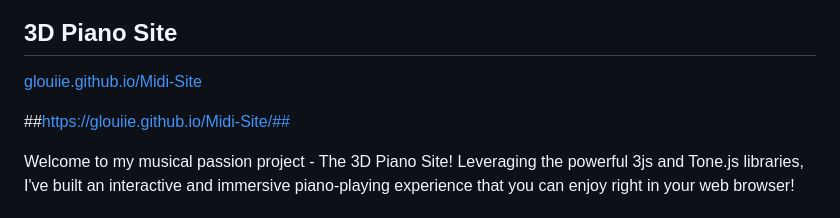
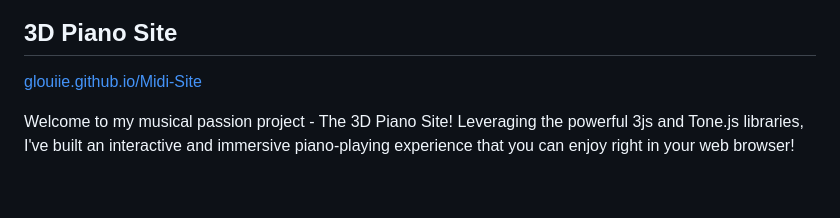
Before and after one commit to glouiie/Midi-Site, a Markdown page: README.md, the part around the change. GitHub-like rendering; blank space fills up the shorter version.

```diff
--- a/README.md
+++ b/README.md
@@ -2,7 +2,6 @@
 
 [glouiie.github.io/Midi-Site](https://glouiie.github.io/Midi-Site/)
 
-##https://glouiie.github.io/Midi-Site/##
 
 Welcome to my musical passion project - The 3D Piano Site!
 Leveraging the powerful 3js and Tone.js libraries, I've built an interactive and immersive piano-playing experience that you can enjoy right in your web browser!
```
